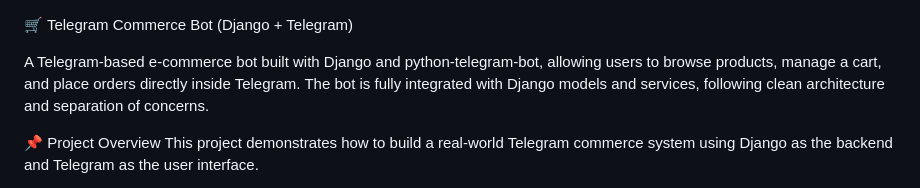
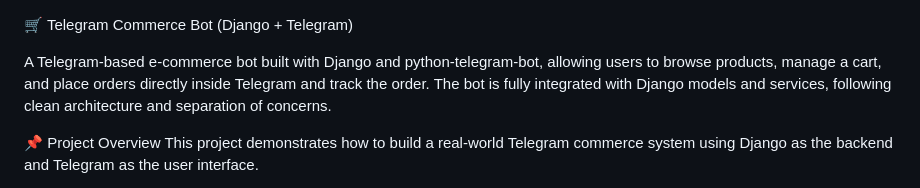
Before and after one commit to mayals/telegram-commerce-bot, a Markdown page: README.md, the part around the change. Drawn GitHub-style.

```diff
--- a/README.md
+++ b/README.md
@@ -1,6 +1,6 @@
 🛒 Telegram Commerce Bot (Django + Telegram)
 
-A Telegram-based e-commerce bot built with Django and python-telegram-bot, allowing users to browse products, manage a cart, and place orders directly inside Telegram.
+A Telegram-based e-commerce bot built with Django and python-telegram-bot, allowing users to browse products, manage a cart, and place orders directly inside Telegram and track the order.
 The bot is fully integrated with Django models and services, following clean architecture and separation of concerns.
 
 
```
